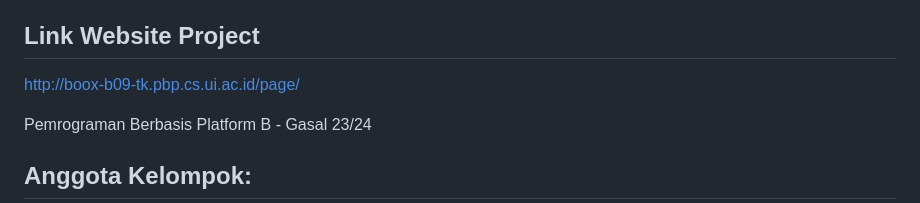
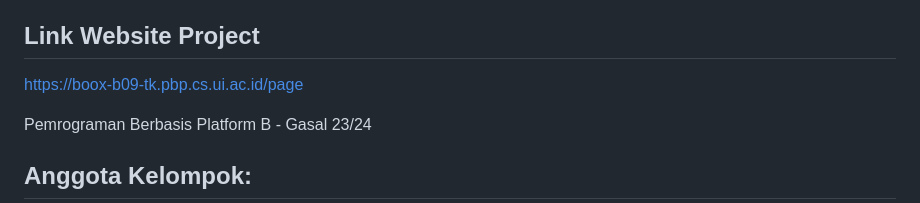
Before and after one commit to B09-PBP23/BOOX, a Markdown page: README.md, the part around the change. Rendered like a GitHub page.

```diff
--- a/README.md
+++ b/README.md
@@ -2,7 +2,7 @@
 Proyek Tengah Semester
 
 ## Link Website Project
-http://boox-b09-tk.pbp.cs.ui.ac.id/page/
+https://boox-b09-tk.pbp.cs.ui.ac.id/page
 
 Pemrograman Berbasis Platform B - Gasal 23/24
 
```
